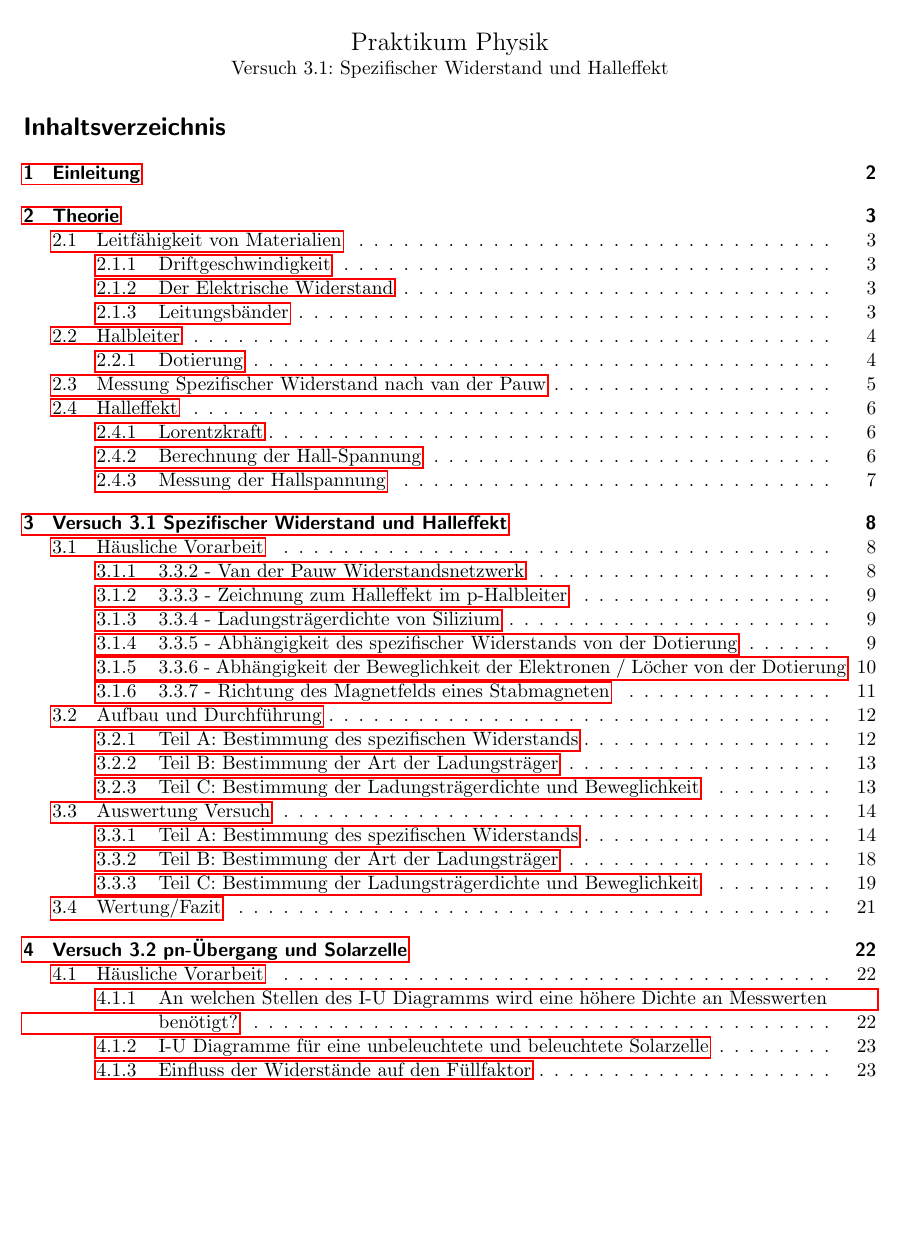
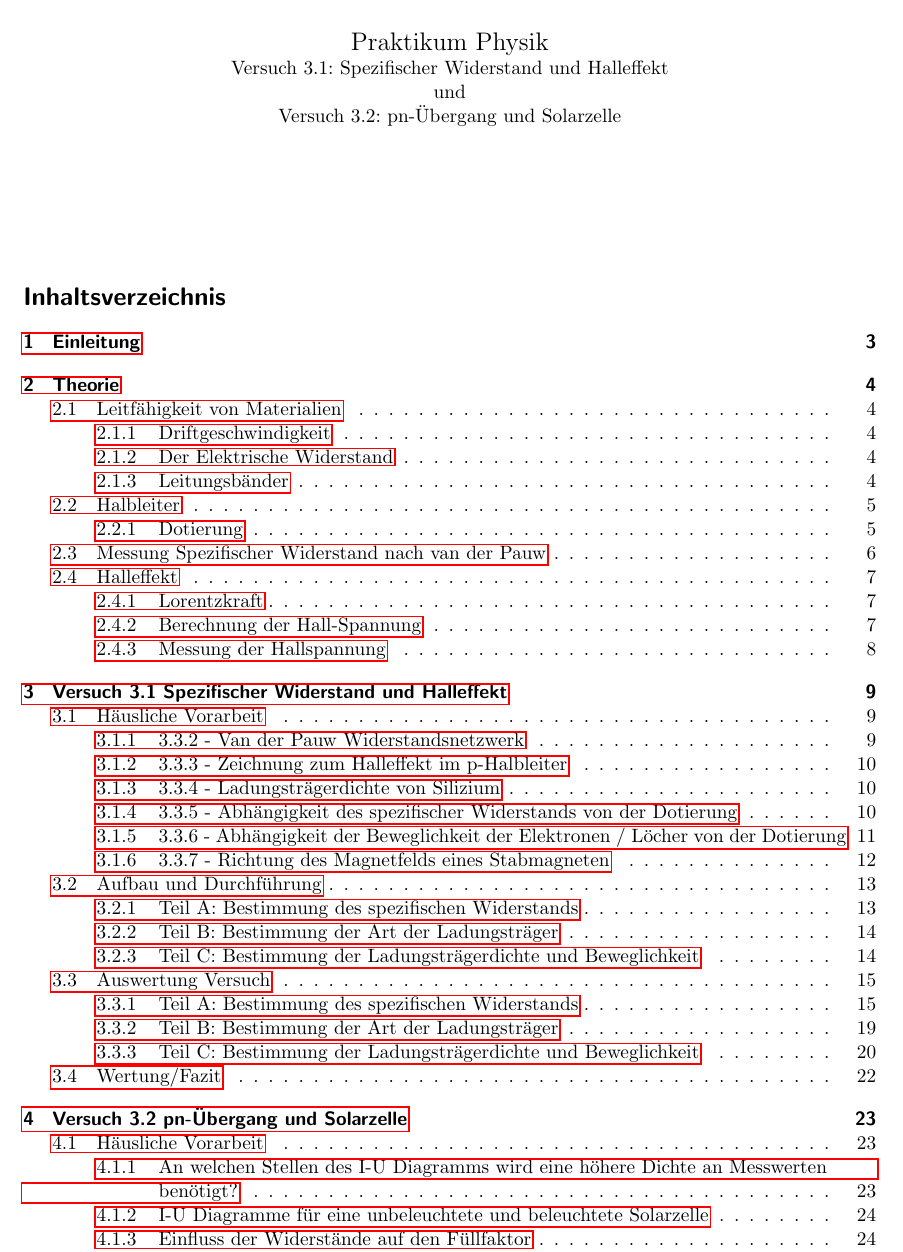
Before and after one commit to spmaxsp/Ausarbeitungen_Physikpraktikum_SoSe2022, a LaTeX document (Versuch-3-1_Spezifischer_Widerstand_und_Halleffekt/Bericht/Ausarbeitung.tex): part of page 1 of 32 before the commit and part of page 1 of 33 after it, cut so that both start at the same text, the shorter picture padded with empty space. Compiled offline with pdfLaTeX.

Commit message:
small fixes

```diff
--- a/Versuch-3-1_Spezifischer_Widerstand_und_Halleffekt/Bericht/Ausarbeitung.tex
+++ b/Versuch-3-1_Spezifischer_Widerstand_und_Halleffekt/Bericht/Ausarbeitung.tex
@@ -5,7 +5,7 @@
 \newcommand{\STUDENT}{Maximilian Spahn\\ und\\Benjamin Langer}
 
 \newcommand{\HEADDING}{Praktikum Physik}
-\newcommand{\SUBHEADDING}{Versuch 3.1: Spezifischer Widerstand und Halleffekt}
+\newcommand{\SUBHEADDING}{Versuch 3.1: Spezifischer Widerstand und Halleffekt \\ und \\ Versuch 3.2: pn-Übergang und Solarzelle}
 
 % ------------------- DEFINITIONEN -----------------------
 
@@ -53,7 +53,7 @@
 \numberwithin{equation}{subsection}
 
 \nocite{*}
-\bibliographystyle{plain}
+\bibliographystyle{plainurl}
 
 \setlength\parindent{0pt}
 
@@ -61,8 +61,10 @@
 
 \begin{document}
 
-\vspace{10pt}
+\vspace{2cm}
 \header{\HEADDING}{\SUBHEADDING}
+
+\vspace{2cm}
 
 \tableofcontents
 
```
Also changed, not shown: Versuch-3-1_Spezifischer_Widerstand_und_Halleffekt/Bericht/Ausarbeitung.bbl, Versuch-3-1_Spezifischer_Widerstand_und_Halleffekt/Bericht/Ausarbeitung.pdf, 3 other files.
